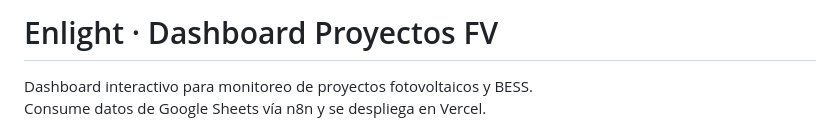
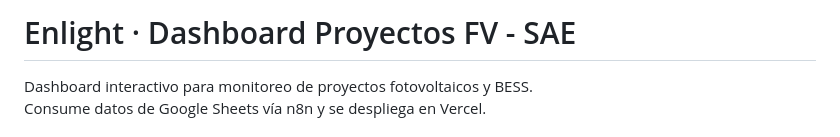
Before and after one commit to emilianomartinez-glitch/enlightone, a Markdown page: README.md, the part around the change. GitHub-like rendering.

Commit message:
feat: Update project title in README.md to include 'SAE'

```diff
--- a/README.md
+++ b/README.md
@@ -1,4 +1,4 @@
-# Enlight · Dashboard Proyectos FV
+# Enlight · Dashboard Proyectos FV - SAE
 
 Dashboard interactivo para monitoreo de proyectos fotovoltaicos y BESS.
 Consume datos de Google Sheets vía n8n y se despliega en Vercel.
```
